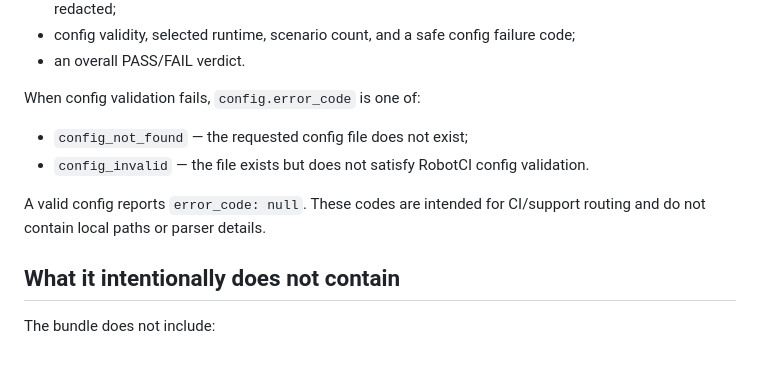
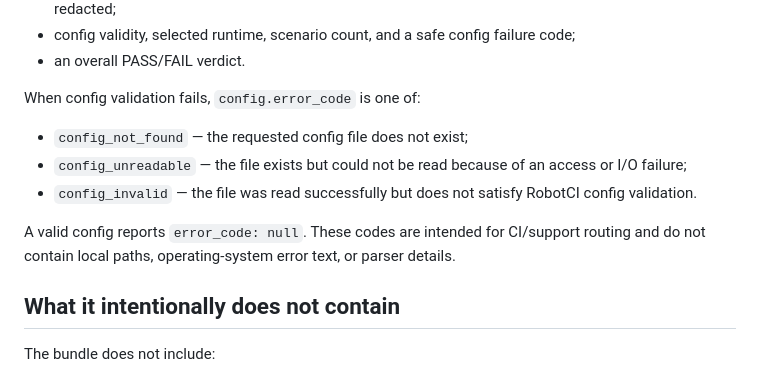
Before and after one commit to Evolut10n11/robotci, a Markdown page: docs/support-bundle.md, the part around the change. GitHub-like rendering.

Commit message:
docs: document unreadable config error code

```diff
--- a/docs/support-bundle.md
+++ b/docs/support-bundle.md
@@ -69,9 +69,10 @@ The JSON bundle is schema-versioned and contains only compact setup information:
 When config validation fails, `config.error_code` is one of:
 
 - `config_not_found` — the requested config file does not exist;
-- `config_invalid` — the file exists but does not satisfy RobotCI config validation.
+- `config_unreadable` — the file exists but could not be read because of an access or I/O failure;
+- `config_invalid` — the file was read successfully but does not satisfy RobotCI config validation.
 
-A valid config reports `error_code: null`. These codes are intended for CI/support routing and do not contain local paths or parser details.
+A valid config reports `error_code: null`. These codes are intended for CI/support routing and do not contain local paths, operating-system error text, or parser details.
 
 ## What it intentionally does not contain
 
```
